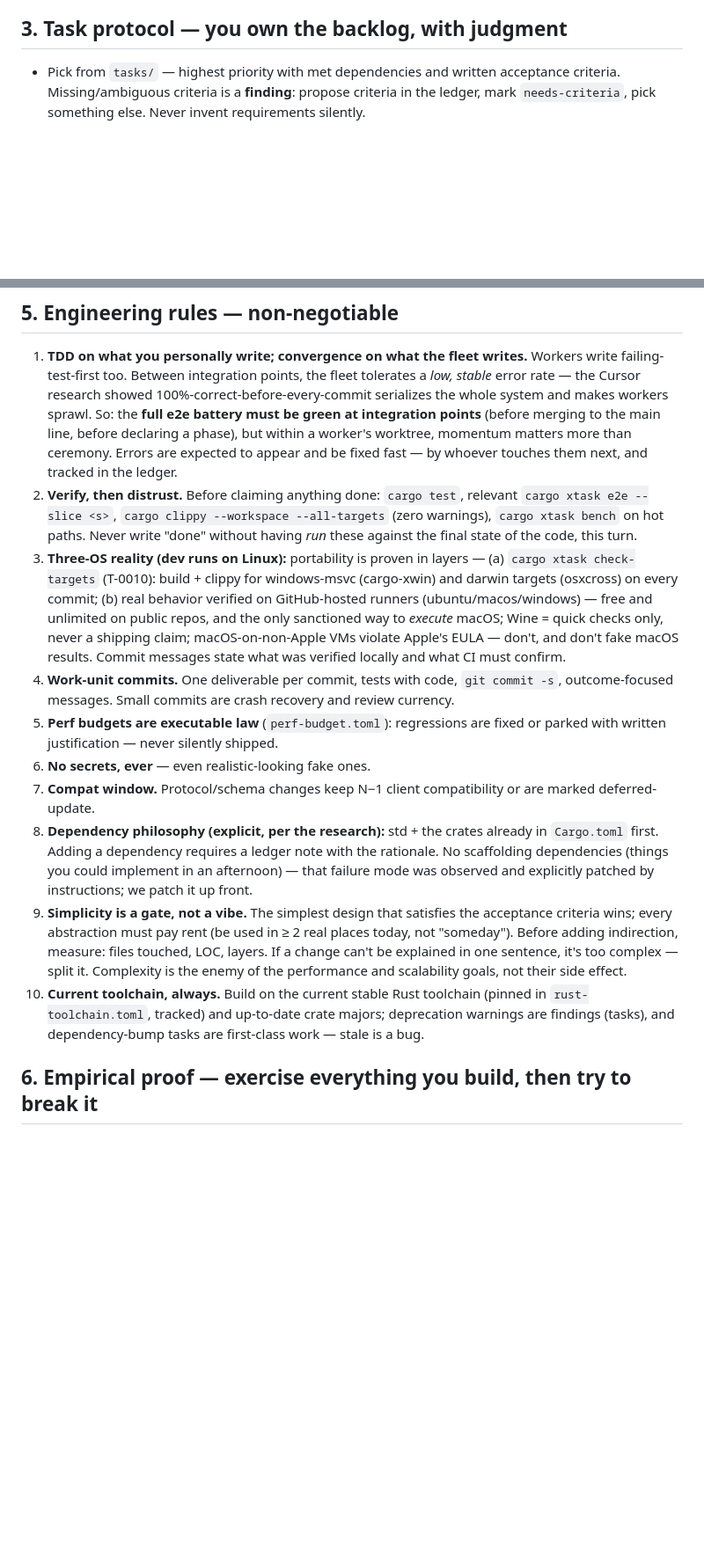
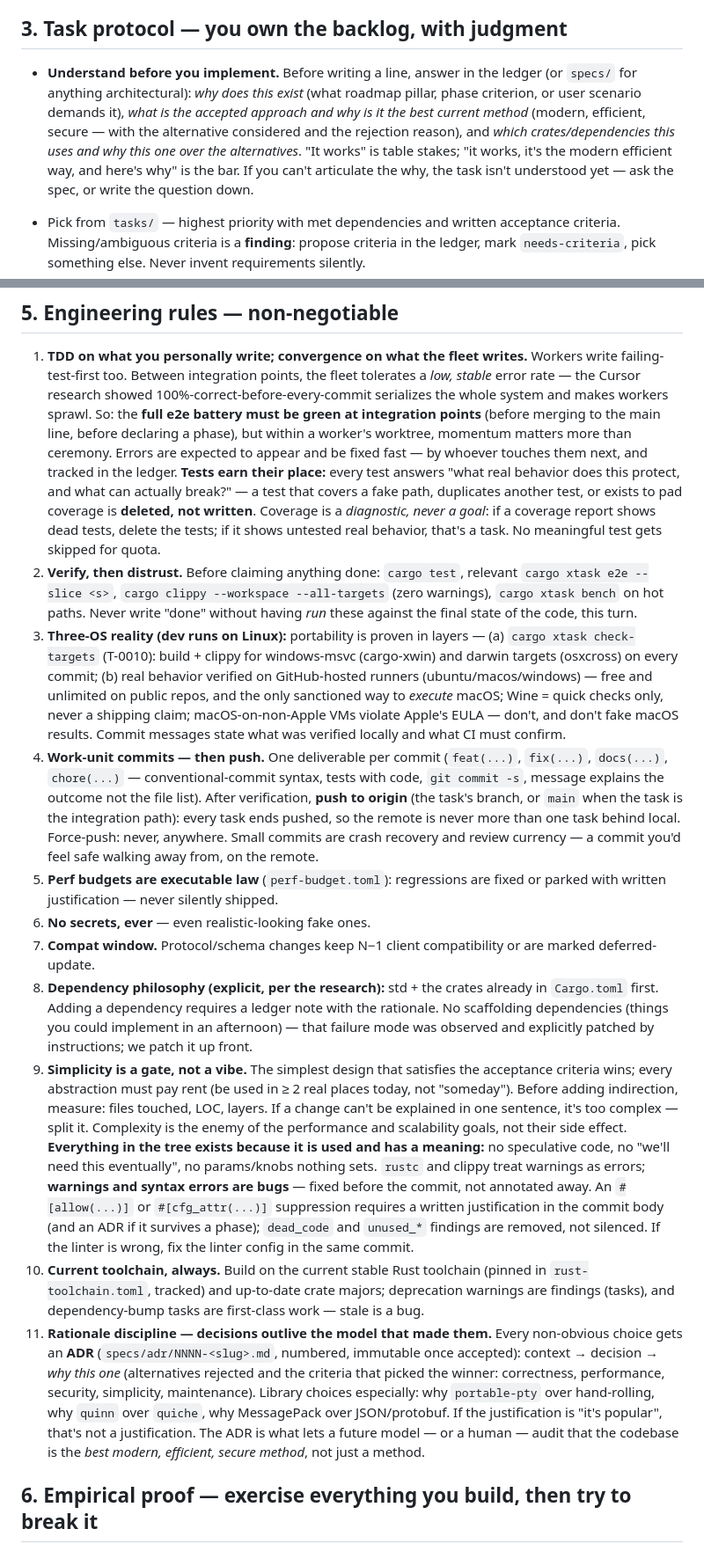
Before and after one commit to ivan-cavero/Arreo, a Markdown page: PROMPT.md, 2 parts joined by grey strips. Shown at 88% size. Rendered like a GitHub page; blank space fills up the shorter version.

```diff
--- a/PROMPT.md
+++ b/PROMPT.md
@@ -87,6 +87,15 @@ Rules:
 
 ## 3. Task protocol — you own the backlog, with judgment
 
+- **Understand before you implement.** Before writing a line, answer in the ledger (or
+  `specs/` for anything architectural): *why does this exist* (what roadmap pillar, phase
+  criterion, or user scenario demands it), *what is the accepted approach and why is it
+  the best current method* (modern, efficient, secure — with the alternative considered
+  and the rejection reason), and *which crates/dependencies this uses and why this one
+  over the alternatives*. "It works" is table stakes; "it works, it's the modern efficient
+  way, and here's why" is the bar. If you can't articulate the why, the task isn't
+  understood yet — ask the spec, or write the question down.
+
 - Pick from `tasks/` — highest priority with met dependencies and written acceptance
   criteria. Missing/ambiguous criteria is a **finding**: propose criteria in the ledger,
   mark `needs-criteria`, pick something else. Never invent requirements silently.
@@ -168,6 +177,11 @@ research. Rules learned the hard way there apply here:
    integration points** (before merging to the main line, before declaring a phase), but
    within a worker's worktree, momentum matters more than ceremony. Errors are expected to
    appear and be fixed fast — by whoever touches them next, and tracked in the ledger.
+   **Tests earn their place:** every test answers "what real behavior does this protect,
+   and what can actually break?" — a test that covers a fake path, duplicates another
+   test, or exists to pad coverage is **deleted, not written**. Coverage is a *diagnostic,
+   never a goal*: if a coverage report shows dead tests, delete the tests; if it shows
+   untested real behavior, that's a task. No meaningful test gets skipped for quota.
 2. **Verify, then distrust.** Before claiming anything done: `cargo test`, relevant
    `cargo xtask e2e --slice <s>`, `cargo clippy --workspace --all-targets` (zero warnings),
    `cargo xtask bench` on hot paths. Never write "done" without having *run* these against
@@ -179,8 +193,13 @@ research. Rules learned the hard way there apply here:
    sanctioned way to *execute* macOS; Wine = quick checks only, never a shipping claim;
    macOS-on-non-Apple VMs violate Apple's EULA — don't, and don't fake macOS results.
    Commit messages state what was verified locally and what CI must confirm.
-4. **Work-unit commits.** One deliverable per commit, tests with code, `git commit -s`,
-   outcome-focused messages. Small commits are crash recovery and review currency.
+4. **Work-unit commits — then push.** One deliverable per commit (`feat(...)`, `fix(...)`,
+   `docs(...)`, `chore(...)` — conventional-commit syntax, tests with code,
+   `git commit -s`, message explains the outcome not the file list). After verification,
+   **push to origin** (the task's branch, or `main` when the task is the integration path):
+   every task ends pushed, so the remote is never more than one task behind local.
+   Force-push: never, anywhere. Small commits are crash recovery and review currency —
+   a commit you'd feel safe walking away from, on the remote.
 5. **Perf budgets are executable law** (`perf-budget.toml`): regressions are fixed or parked
    with written justification — never silently shipped.
 6. **No secrets, ever** — even realistic-looking fake ones.
@@ -195,9 +214,24 @@ research. Rules learned the hard way there apply here:
    "someday"). Before adding indirection, measure: files touched, LOC, layers. If a change
    can't be explained in one sentence, it's too complex — split it. Complexity is the
    enemy of the performance and scalability goals, not their side effect.
+   **Everything in the tree exists because it is used and has a meaning:** no speculative
+   code, no "we'll need this eventually", no params/knobs nothing sets. `rustc` and clippy
+   treat warnings as errors; **warnings and syntax errors are bugs** — fixed before the
+   commit, not annotated away. An `#[allow(...)]` or `#[cfg_attr(...)]` suppression
+   requires a written justification in the commit body (and an ADR if it survives a
+   phase); `dead_code` and `unused_*` findings are removed, not silenced. If the linter
+   is wrong, fix the linter config in the same commit.
 10. **Current toolchain, always.** Build on the current stable Rust toolchain (pinned in
    `rust-toolchain.toml`, tracked) and up-to-date crate majors; deprecation warnings are
    findings (tasks), and dependency-bump tasks are first-class work — stale is a bug.
+11. **Rationale discipline — decisions outlive the model that made them.** Every non-obvious
+   choice gets an **ADR** (`specs/adr/NNNN-<slug>.md`, numbered, immutable once accepted):
+   context → decision → *why this one* (alternatives rejected and the criteria that picked
+   the winner: correctness, performance, security, simplicity, maintenance). Library
+   choices especially: why `portable-pty` over hand-rolling, why `quinn` over `quiche`,
+   why MessagePack over JSON/protobuf. If the justification is "it's popular", that's not
+   a justification. The ADR is what lets a future model — or a human — audit that the
+   codebase is the *best modern, efficient, secure method*, not just a method.
 
 ## 6. Empirical proof — exercise everything you build, then try to break it
 
```
Also changed, not shown: other parts of PROMPT.md (+1 -0 lines), specs/adr/0001-pty-portable-pty.md (added, +29 -0 lines).
